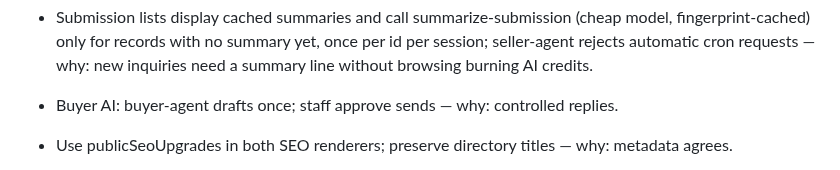
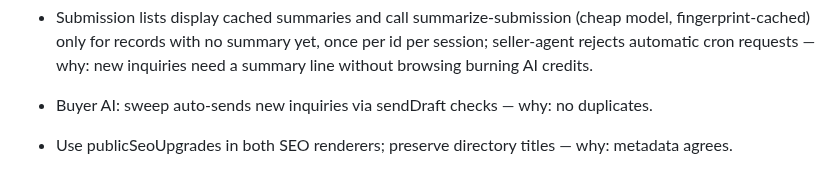
Before and after one commit to alexandermj1/texas-burial-beauty, a Markdown page: AGENTS.md, the part around the change. GitHub-like rendering.

Commit message:
Changes
Co-authored-by: alexandermj1 <57460393+alexandermj1@users.noreply.github.com>

```diff
--- a/AGENTS.md
+++ b/AGENTS.md
@@ -16,7 +16,7 @@
 - Keep the sell-page broker comparison in SellerBrokerValue, with estimate-model comparisons explicitly distinguished from measured returns and net proceeds — why: marketing must not turn calculator assumptions into guaranteed outcomes.
 - Buyer cemetery inventory uses buyerInventoryPricing with quoteFigures for saved per-space quotes and one-time transfer fees; show separate-purchase prices and whole-transfer totals distinctly, never invent space identifiers — why: buyers must not confuse seller prices, bundle totals or repeated transfer fees.
 - Submission lists display cached summaries and call summarize-submission (cheap model, fingerprint-cached) only for records with no summary yet, once per id per session; seller-agent rejects automatic cron requests — why: new inquiries need a summary line without browsing burning AI credits.
-- Buyer AI: buyer-agent drafts once; staff approve sends — why: controlled replies.
+- Buyer AI: sweep auto-sends new inquiries via sendDraft checks — why: no duplicates.
 - Use publicSeoUpgrades in both SEO renderers; preserve directory titles — why: metadata agrees.
 
 - Homepage shopfronts use get_public_shopfront_plots: preserve Featured priority and label additional paid signed inventory separately; sanitize named lawns and round verified savings down server-side using quoteFigures' separate-space buyer basis, never return currency or plot identifiers, and pause rotation on interaction — why: honest paid placement and competitor-safe inventory.
```
